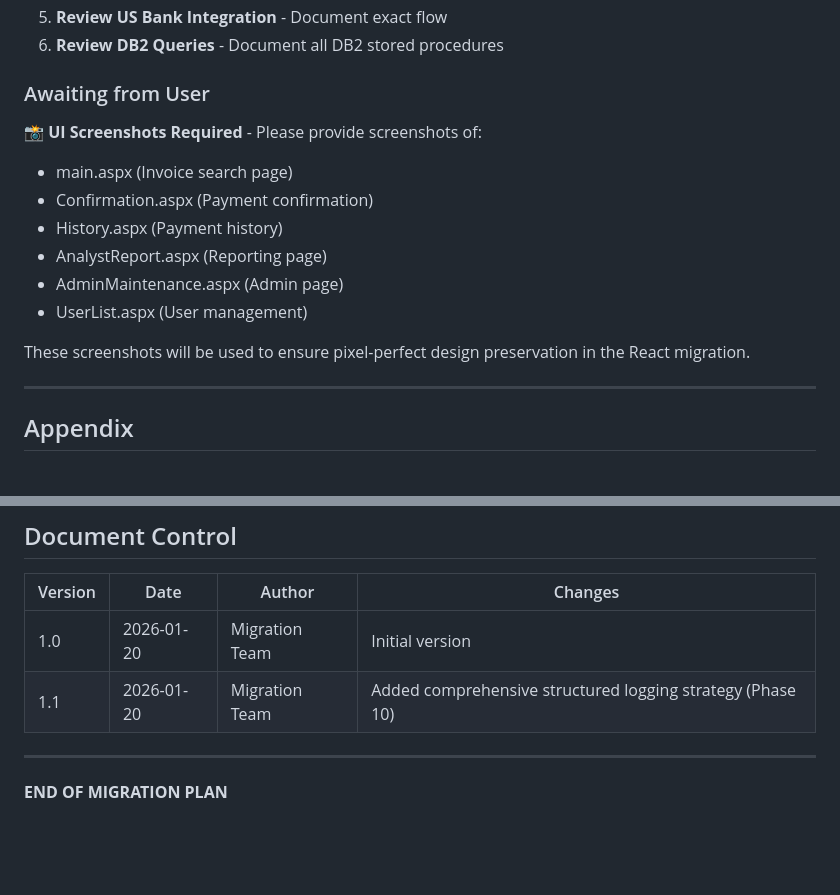
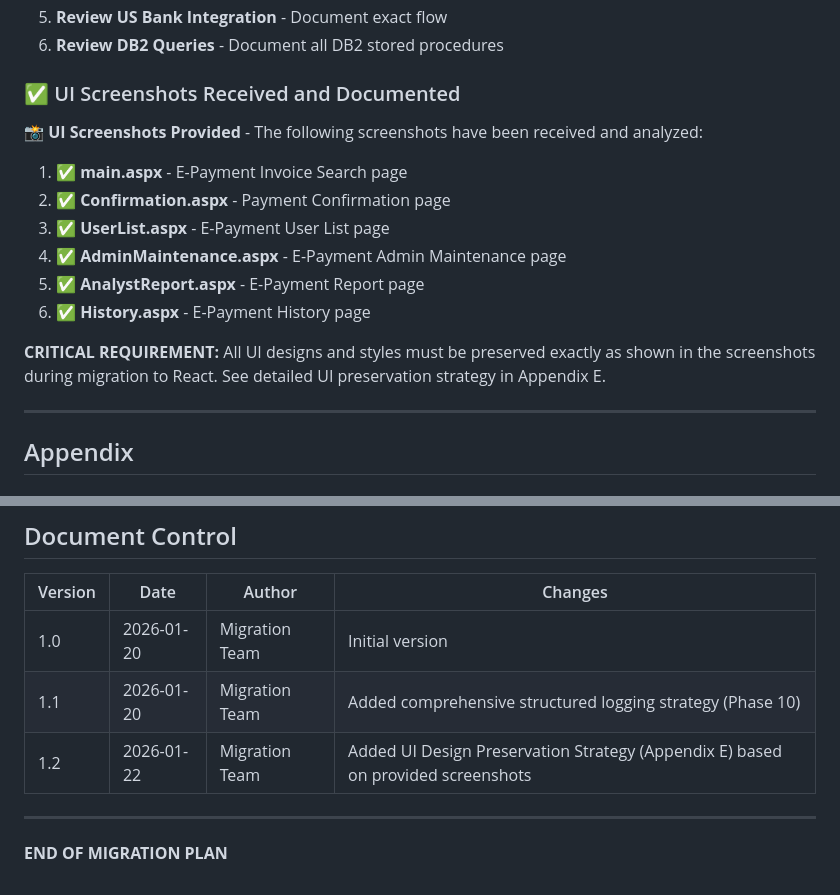
Before and after one commit to sivaguru-s/AugmentAI, a Markdown page: finance-credit-direct-epay/docs/MIGRATION_PLAN.md, 2 parts joined by grey strips. GitHub-like rendering; blank space fills up the shorter version.

```diff
--- a/finance-credit-direct-epay/docs/MIGRATION_PLAN.md
+++ b/finance-credit-direct-epay/docs/MIGRATION_PLAN.md
@@ -2043,17 +2043,17 @@ Month 10:    Phase 8-9 (Deployment & Stabilization)
 5. **Review US Bank Integration** - Document exact flow
 6. **Review DB2 Queries** - Document all DB2 stored procedures
 
-### Awaiting from User
-
-📸 **UI Screenshots Required** - Please provide screenshots of:
-- main.aspx (Invoice search page)
-- Confirmation.aspx (Payment confirmation)
-- History.aspx (Payment history)
-- AnalystReport.aspx (Reporting page)
-- AdminMaintenance.aspx (Admin page)
-- UserList.aspx (User management)
-
-These screenshots will be used to ensure pixel-perfect design preservation in the React migration.
+### ✅ UI Screenshots Received and Documented
+
+📸 **UI Screenshots Provided** - The following screenshots have been received and analyzed:
+1. ✅ **main.aspx** - E-Payment Invoice Search page
+2. ✅ **Confirmation.aspx** - Payment Confirmation page
+3. ✅ **UserList.aspx** - E-Payment User List page
+4. ✅ **AdminMaintenance.aspx** - E-Payment Admin Maintenance page
+5. ✅ **AnalystReport.aspx** - E-Payment Report page
+6. ✅ **History.aspx** - E-Payment History page
+
+**CRITICAL REQUIREMENT:** All UI designs and styles must be preserved exactly as shown in the screenshots during migration to React. See detailed UI preservation strategy in Appendix E.
 
 ---
 
@@ -3788,6 +3918,7 @@ dependencies
 |---------|------|--------|---------|
 | 1.0 | 2026-01-20 | Migration Team | Initial version |
 | 1.1 | 2026-01-20 | Migration Team | Added comprehensive structured logging strategy (Phase 10) |
+| 1.2 | 2026-01-22 | Migration Team | Added UI Design Preservation Strategy (Appendix E) based on provided screenshots |
 
 ---
 
```
Also changed, not shown: other parts of finance-credit-direct-epay/docs/MIGRATION_PLAN.md (+130 -0 lines).
